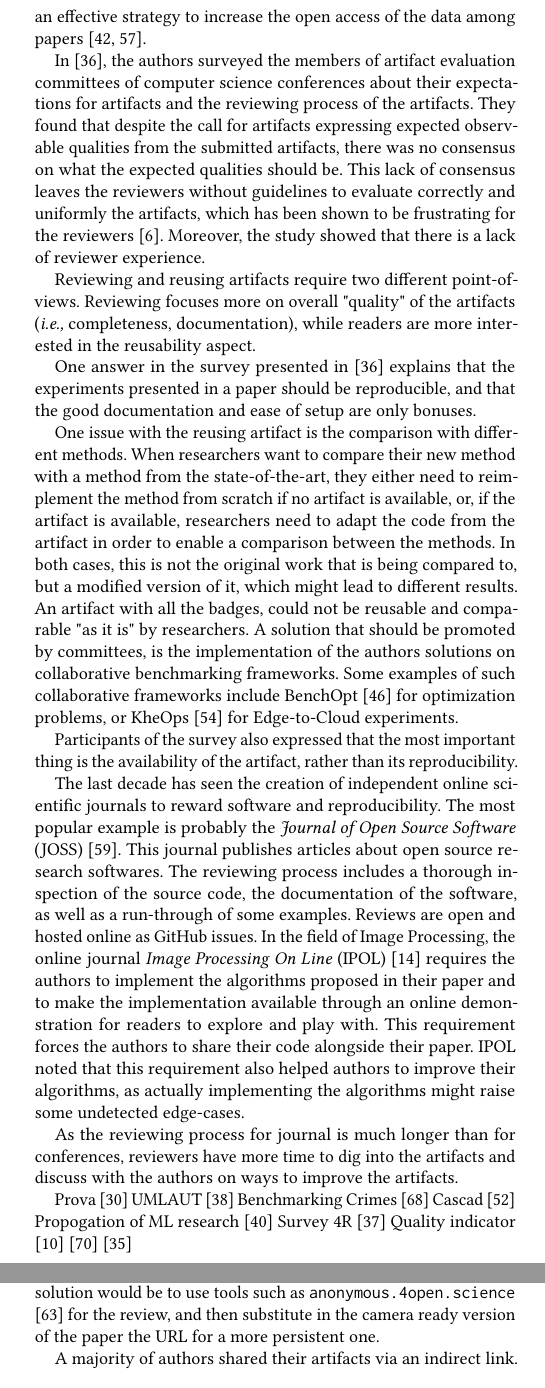
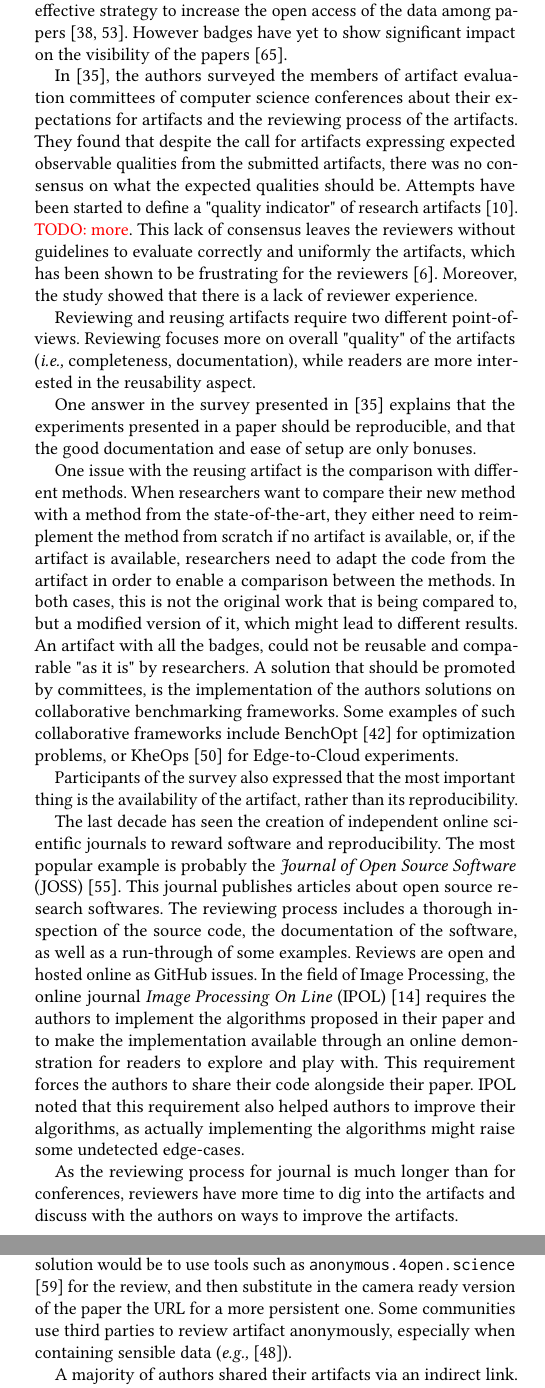
Before and after one commit to GuilloteauQ/artefact-lifetime, a LaTeX paper (rep24/main.tex): two parts of the columns of pages 2 and 3 of 12, joined at a grey line, cut so that both start at the same text. Compiled offline with pdfLaTeX.

Commit message:
a bit of sota

```diff
--- a/rep24/main.tex
+++ b/rep24/main.tex
@@ -262,9 +263,12 @@ The second most popular answer is quite interesting as \aeval\ processes were no
 The work done by publishers with the badging system aimed to reward authors for sharing their artifacts.
 It would be interesting to conduct again the survey today to see the impact on the \aeval\ on this question, as we believe that reproducibility and its challenges have now much more visibility than ever.
 Badges have be shown to be an effective strategy to increase the open access of the data among papers \cite{kidwell2016badges, rowhani2017incentives}.
+However badges have yet to show significant impact on the visibility of the papers\ \cite{winter2022retrospective}.
 
 In \cite{hermann2020community}, the authors surveyed the members of artifact evaluation committees of computer science conferences about their expectations for artifacts and the reviewing process of the artifacts.
 They found that despite the call for artifacts expressing expected observable qualities from the submitted artifacts, there was no consensus on what the expected qualities should be.
+Attempts have been started to define a "quality indicator" of research artifacts\ \cite{castell2024towards}.
+\todo{more}.
 This lack of consensus leaves the reviewers without guidelines to evaluate correctly and uniformly the artifacts, which has been shown to be frustrating for the reviewers\ \cite{beller2020will}.
 Moreover, the study showed that there is a lack of reviewer experience.
 
@@ -299,16 +303,11 @@ IPOL noted that this requirement also helped authors to improve their algorithms
 As the reviewing process for journal is much longer than for conferences, reviewers have more time to dig into the artifacts and discuss with the authors on ways to improve the artifacts.
 
 
-
-Prova \cite{guerrera2019reproducible}
-UMLAUT \cite{umlaut}
-Benchmarking Crimes \cite{van2018benchmarking}
-Cascad \cite{perignon2019certify}
-Propogation of ML research  \cite{kang2023papers}
-Survey 4R \cite{hernandez2023repeatability}
-Quality indicator \cite{castell2024towards}
-\cite{winter2022retrospective}
-\cite{hermann2022has}
+%Prova \cite{guerrera2019reproducible}
+%UMLAUT \cite{umlaut}
+%Benchmarking Crimes \cite{van2018benchmarking}
+%Propogation of ML research  \cite{kang2023papers}
+%Survey 4R \cite{hernandez2023repeatability}
 
 
 
@@ -388,6 +387,7 @@ We believe that the links simply expired, which is problematic for the usage of
 Moreover, as long as the \aeval\ process does not count in the accept/reject decision, having a double-blind review for the \adae\ only limits the ability of the reviewers and authors to communicate.
 If the results of the \aeval\ will be taken into account for the decision, then the community might need to investigate ways to perform the \aeval\ in a double-blind fashion.
 An easy solution would be to use tools such as \texttt{anonymous.4open.science} \cite{anonymous_github} for the review, and then substitute in the camera ready version of the paper the URL for a more persistent one.
+Some communities use third parties to review artifact anonymously, especially when containing sensible data (\eg\ \cite{perignon2019certify}).
 
 A majority of authors shared their artifacts via an indirect link.
 Usually this link points to the authors personal webpage, where there is the true link to access the artifact.
```
Also changed, not shown: rep24/main.tex (5 more changed lines).
